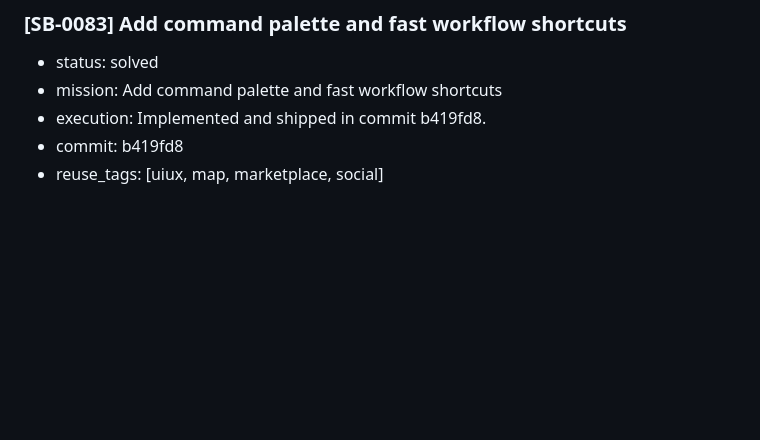
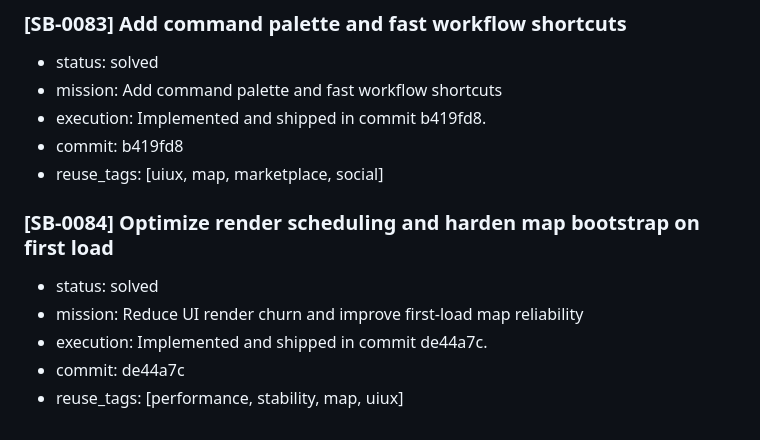
Before and after one commit to okok147/AuraNet, a Markdown page: memory.md, the part around the change. Drawn GitHub-style; blank space fills up the shorter version.

Commit message:
Record performance and map bootstrap improvements in memory

```diff
--- a/memory.md
+++ b/memory.md
@@ -597,3 +597,10 @@
 - execution: Implemented and shipped in commit b419fd8.
 - commit: b419fd8
 - reuse_tags: [uiux, map, marketplace, social]
+
+### [SB-0084] Optimize render scheduling and harden map bootstrap on first load
+- status: solved
+- mission: Reduce UI render churn and improve first-load map reliability
+- execution: Implemented and shipped in commit de44a7c.
+- commit: de44a7c
+- reuse_tags: [performance, stability, map, uiux]
```
